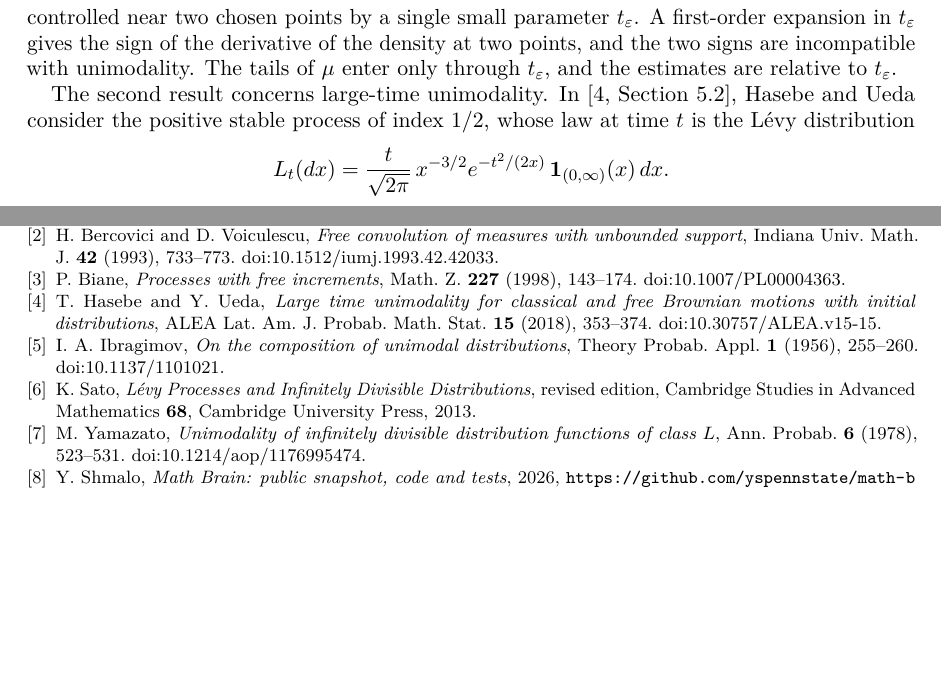
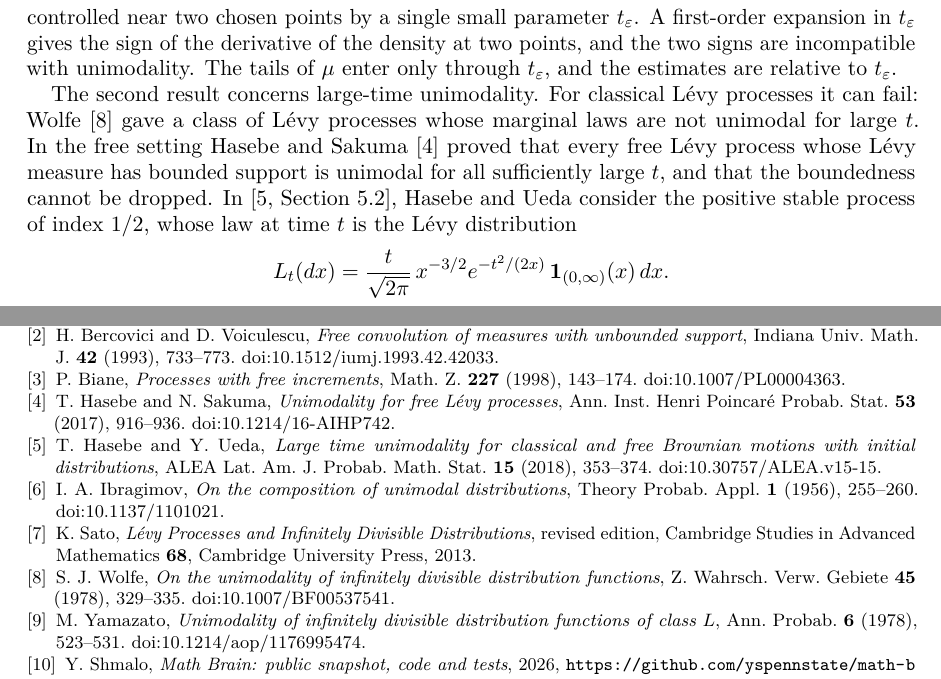
Before and after one commit to yspennstate/free-strong-unimodality, a LaTeX paper (paper/main.tex): two parts of pages 2 and 8 of 8, joined at a grey line, cut so that both start at the same text, the shorter picture padded with empty space. Compiled offline with pdfLaTeX.

Commit message:
Add references
Co-Authored-By: Claude Opus 5.5 <noreply@anthropic.com>

```diff
--- a/paper/main.tex
+++ b/paper/main.tex
@@ -60,7 +60,7 @@ Let $\mu$ be a Borel probability measure on $\R$ that is not a point mass. There
 
 No moment condition is imposed on $\mu$. After a dilation by $\varepsilon=1/L$, the measure $\mu$ becomes close to $\delta_0$ while $\nu_L$ becomes the fixed measure $\nu_1$. The subordination function of the convolution then moves the Cauchy transform of $\nu_1$ by an analytic function with values in the lower half-plane. By the Schwarz--Pick lemma, this function and all its derivatives are controlled near two chosen points by a single small parameter $t_\varepsilon$. A first-order expansion in $t_\varepsilon$ gives the sign of the derivative of the density at two points, and the two signs are incompatible with unimodality. The tails of $\mu$ enter only through $t_\varepsilon$, and the estimates are relative to $t_\varepsilon$.
 
-The second result concerns large-time unimodality. In \cite[Section~5.2]{HU}, Hasebe and Ueda consider the positive stable process of index $1/2$, whose law at time $t$ is the L\'evy distribution
+The second result concerns large-time unimodality. For classical L\'evy processes it can fail: Wolfe \cite{W78} gave a class of L\'evy processes whose marginal laws are not unimodal for large $t$. In the free setting Hasebe and Sakuma \cite{HS17} proved that every free L\'evy process whose L\'evy measure has bounded support is unimodal for all sufficiently large $t$, and that the boundedness cannot be dropped. In \cite[Section~5.2]{HU}, Hasebe and Ueda consider the positive stable process of index $1/2$, whose law at time $t$ is the L\'evy distribution
 \[
 L_t(dx)=\frac{t}{\sqrt{2\pi}}\,x^{-3/2}e^{-t^2/(2x)}\,\mathbf 1_{(0,\infty)}(x)\,dx .
 \]
@@ -385,12 +385,16 @@ S.~T.~Belinschi and H.~Bercovici, \emph{A new approach to subordination results
 H.~Bercovici and D.~Voiculescu, \emph{Free convolution of measures with unbounded support}, Indiana Univ. Math. J. \textbf{42} (1993), 733--773. \href{https://doi.org/10.1512/iumj.1993.42.42033}{doi:10.1512/iumj.1993.42.42033}.
 \bibitem{Biane}
 P.~Biane, \emph{Processes with free increments}, Math. Z. \textbf{227} (1998), 143--174. \href{https://doi.org/10.1007/PL00004363}{doi:10.1007/PL00004363}.
+\bibitem{HS17}
+T.~Hasebe and N.~Sakuma, \emph{Unimodality for free L\'evy processes}, Ann. Inst. Henri Poincar\'e Probab. Stat. \textbf{53} (2017), 916--936. \href{https://doi.org/10.1214/16-AIHP742}{doi:10.1214/16-AIHP742}.
 \bibitem{HU}
 T.~Hasebe and Y.~Ueda, \emph{Large time unimodality for classical and free Brownian motions with initial distributions}, ALEA Lat. Am. J. Probab. Math. Stat. \textbf{15} (2018), 353--374. \href{https://doi.org/10.30757/ALEA.v15-15}{doi:10.30757/ALEA.v15-15}.
 \bibitem{Ib}
 I.~A.~Ibragimov, \emph{On the composition of unimodal distributions}, Theory Probab. Appl. \textbf{1} (1956), 255--260. \href{https://doi.org/10.1137/1101021}{doi:10.1137/1101021}.
 \bibitem{Sato}
 K.~Sato, \emph{L\'evy Processes and Infinitely Divisible Distributions}, revised edition, Cambridge Studies in Advanced Mathematics \textbf{68}, Cambridge University Press, 2013.
+\bibitem{W78}
+S.~J.~Wolfe, \emph{On the unimodality of infinitely divisible distribution functions}, Z. Wahrsch. Verw. Gebiete \textbf{45} (1978), 329--335. \href{https://doi.org/10.1007/BF00537541}{doi:10.1007/BF00537541}.
 \bibitem{Yam}
 M.~Yamazato, \emph{Unimodality of infinitely divisible distribution functions of class $L$}, Ann. Probab. \textbf{6} (1978), 523--531. \href{https://doi.org/10.1214/aop/1176995474}{doi:10.1214/aop/1176995474}.
 \bibitem{MathBrainRepo} Y.~Shmalo, \emph{Math Brain: public snapshot, code and tests}, 2026, \url{https://github.com/yspennstate/math-brain-public}.
```
Also changed, not shown: paper/main.pdf.
